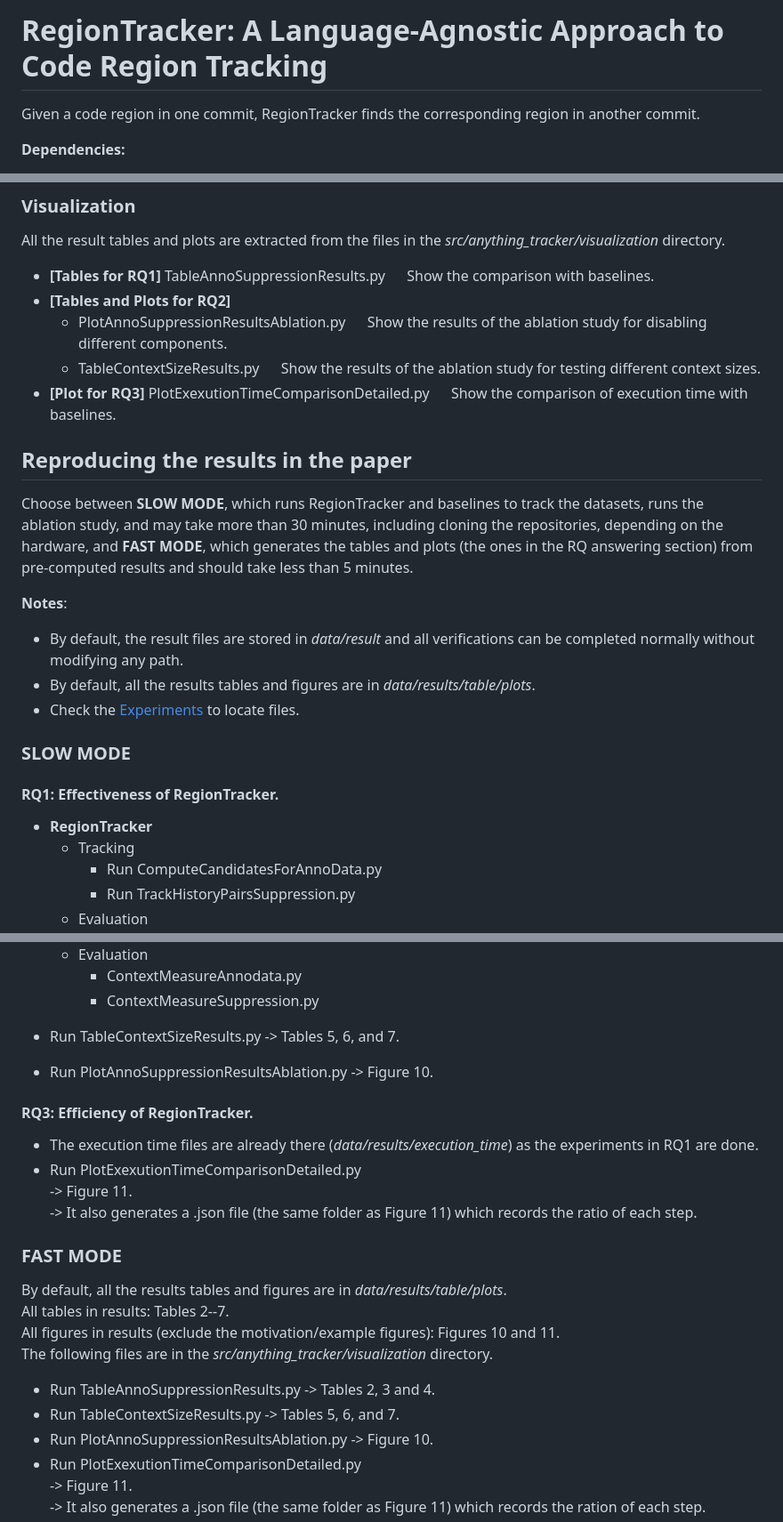
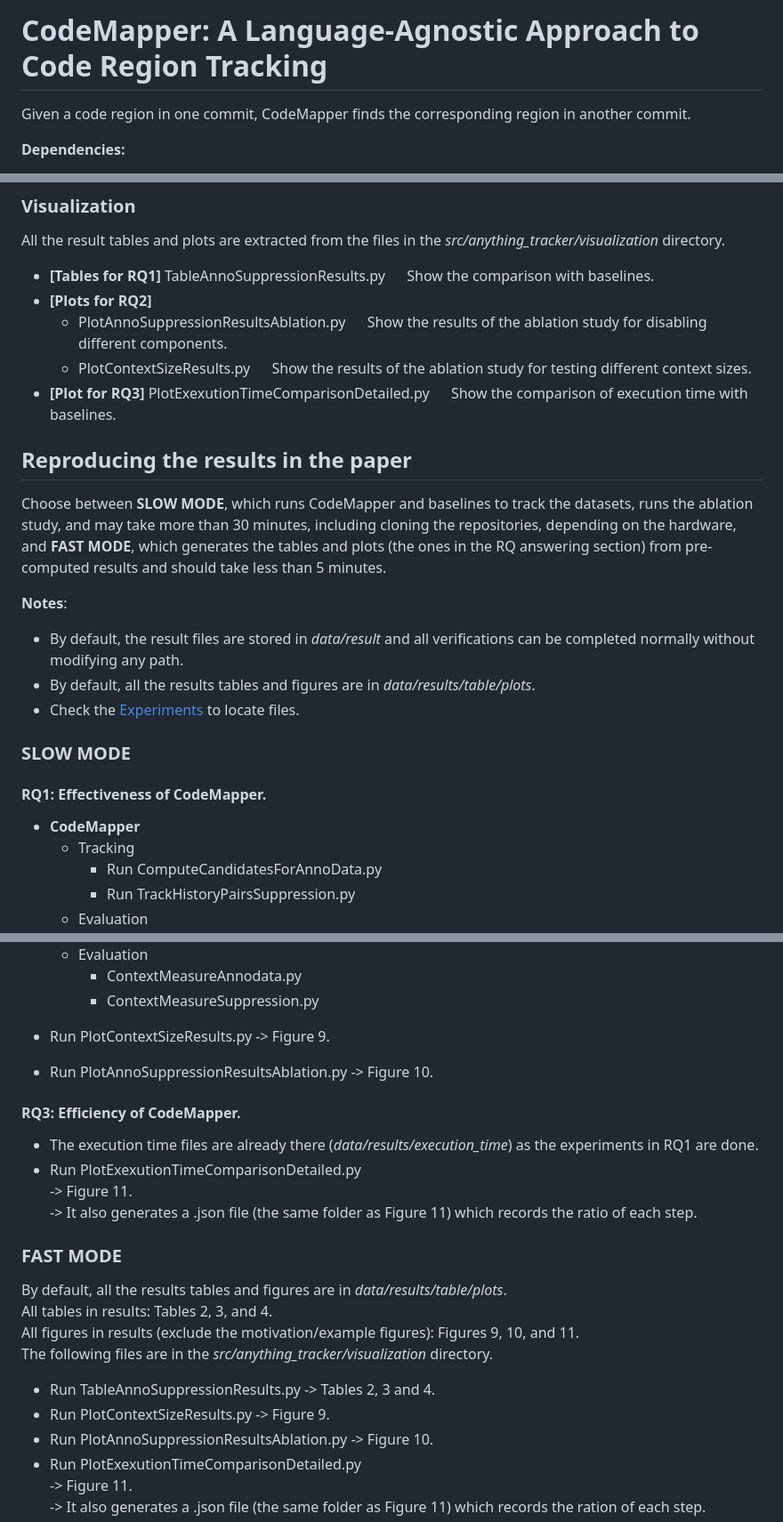
Before and after one commit to sola-st/CodeMapper, a Markdown page: README.md, 3 parts joined by grey strips. Shown: that part at 89% size. Rendered like a GitHub page.

Commit message:
Update readme to keep consitency with our paper.

```diff
--- a/README.md
+++ b/README.md
@@ -1,6 +1,6 @@
-# RegionTracker: A Language-Agnostic Approach to Code Region Tracking
+# CodeMapper: A Language-Agnostic Approach to Code Region Tracking
 
-Given a code region in one commit, RegionTracker finds the corresponding region in another commit.
+Given a code region in one commit, CodeMapper finds the corresponding region in another commit.
 
 **Dependencies:**
   * Python = ">=3.7"
@@ -55,13 +56,13 @@ All datasets are available in the *data* directory.
 All the result tables and plots are extracted from the files in the *src/anything_tracker/visualization* directory.
 
 * **[Tables for RQ1]** TableAnnoSuppressionResults.py &emsp; Show the comparison with baselines.
-* **[Tables and Plots for RQ2]**
+* **[Plots for RQ2]**
   * PlotAnnoSuppressionResultsAblation.py &emsp; Show the results of the ablation study for disabling different components.
-  * TableContextSizeResults.py &emsp; Show the results of the ablation study for testing different context sizes.
+  * PlotContextSizeResults.py &emsp; Show the results of the ablation study for testing different context sizes.
 * **[Plot for RQ3]** PlotExexutionTimeComparisonDetailed.py &emsp; Show the comparison of execution time with baselines.
 
 ## Reproducing the results in the paper
-Choose between **SLOW MODE**, which runs RegionTracker and baselines to track the datasets, runs the ablation study, and may take more than 30 minutes, including cloning the repositories, depending on the hardware, and **FAST MODE**, which generates the tables and plots (the ones in the RQ answering section) from pre-computed results and should take less than 5 minutes.
+Choose between **SLOW MODE**, which runs CodeMapper and baselines to track the datasets, runs the ablation study, and may take more than 30 minutes, including cloning the repositories, depending on the hardware, and **FAST MODE**, which generates the tables and plots (the ones in the RQ answering section) from pre-computed results and should take less than 5 minutes.
 
 **Notes**:
 * By default, the result files are stored in *data/result* and all verifications can be completed normally without modifying any path.
@@ -69,8 +70,8 @@ Choose between **SLOW MODE**, which runs RegionTracker and baselines to track th
 * Check the [Experiments](#experiments) to locate files.
 
 ### SLOW MODE
-#### RQ1: Effectiveness of RegionTracker.
-* **RegionTracker**
+#### RQ1: Effectiveness of CodeMapper.
+* **CodeMapper**
   * Tracking
     * Run ComputeCandidatesForAnnoData.py
     * Run TrackHistoryPairsSuppression.py
@@ -102,10 +103,10 @@ Choose between **SLOW MODE**, which runs RegionTracker and baselines to track th
     * ContextMeasureAnnodata.py
     * ContextMeasureSuppression.py
 
-* Run TableContextSizeResults.py -> Tables 5, 6, and 7.
+* Run PlotContextSizeResults.py -> Figure 9.
 * Run PlotAnnoSuppressionResultsAblation.py -> Figure 10.
 
-#### RQ3: Efficiency of RegionTracker.
+#### RQ3: Efficiency of CodeMapper.
 * The execution time files are already there (*data/results/execution_time*) as the experiments in RQ1 are done.
 * Run PlotExexutionTimeComparisonDetailed.py
   -> Figure 11.
@@ -114,11 +115,11 @@ Choose between **SLOW MODE**, which runs RegionTracker and baselines to track th
 
 ### FAST MODE
 By default, all the results tables and figures are in *data/results/table/plots*.
-All tables in results: Tables 2--7.
-All figures in results (exclude the motivation/example figures): Figures 10 and 11.
+All tables in results: Tables 2, 3, and 4.
+All figures in results (exclude the motivation/example figures): Figures 9, 10, and 11.
 The following files are in the *src/anything_tracker/visualization* directory.
 * Run TableAnnoSuppressionResults.py -> Tables 2, 3 and 4.
-* Run TableContextSizeResults.py -> Tables 5, 6, and 7.
+* Run PlotContextSizeResults.py -> Figure 9.
 * Run PlotAnnoSuppressionResultsAblation.py -> Figure 10.
 * Run PlotExexutionTimeComparisonDetailed.py
   -> Figure 11.
```
Also changed, not shown: other parts of README.md (+4 -3 lines).
